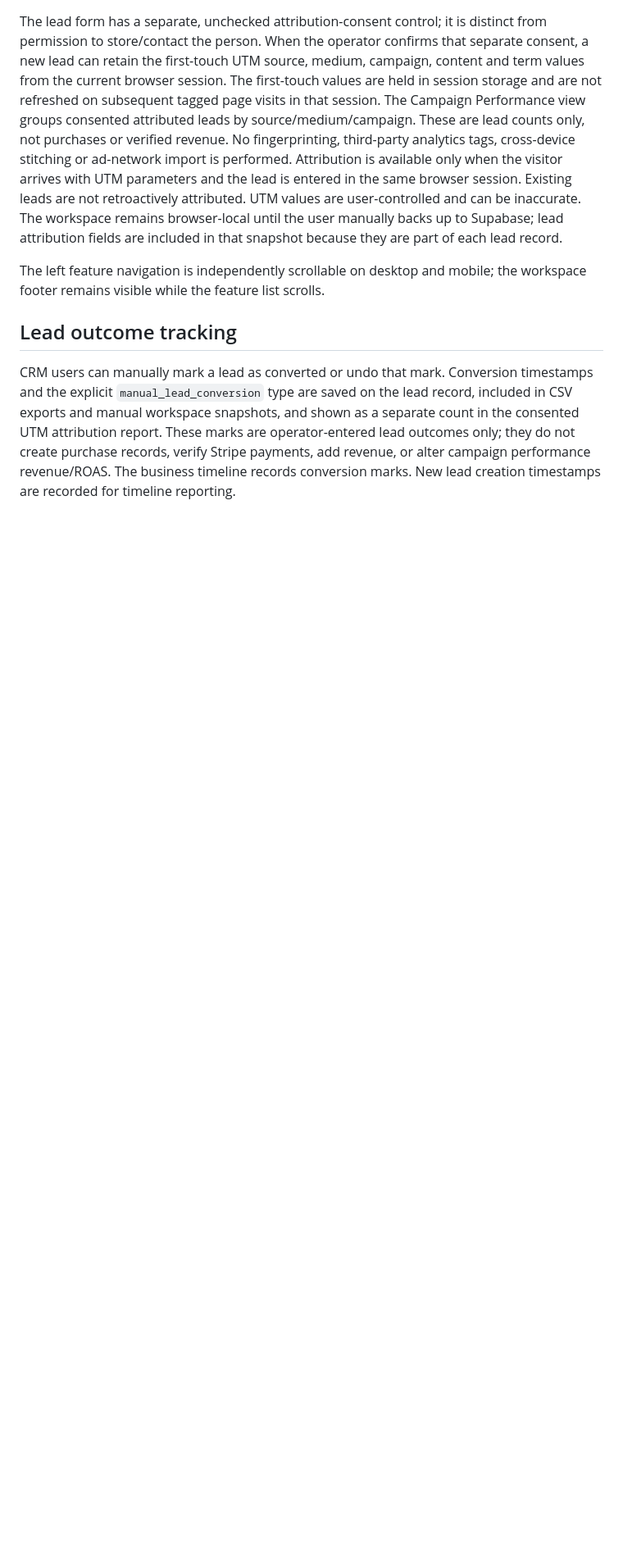
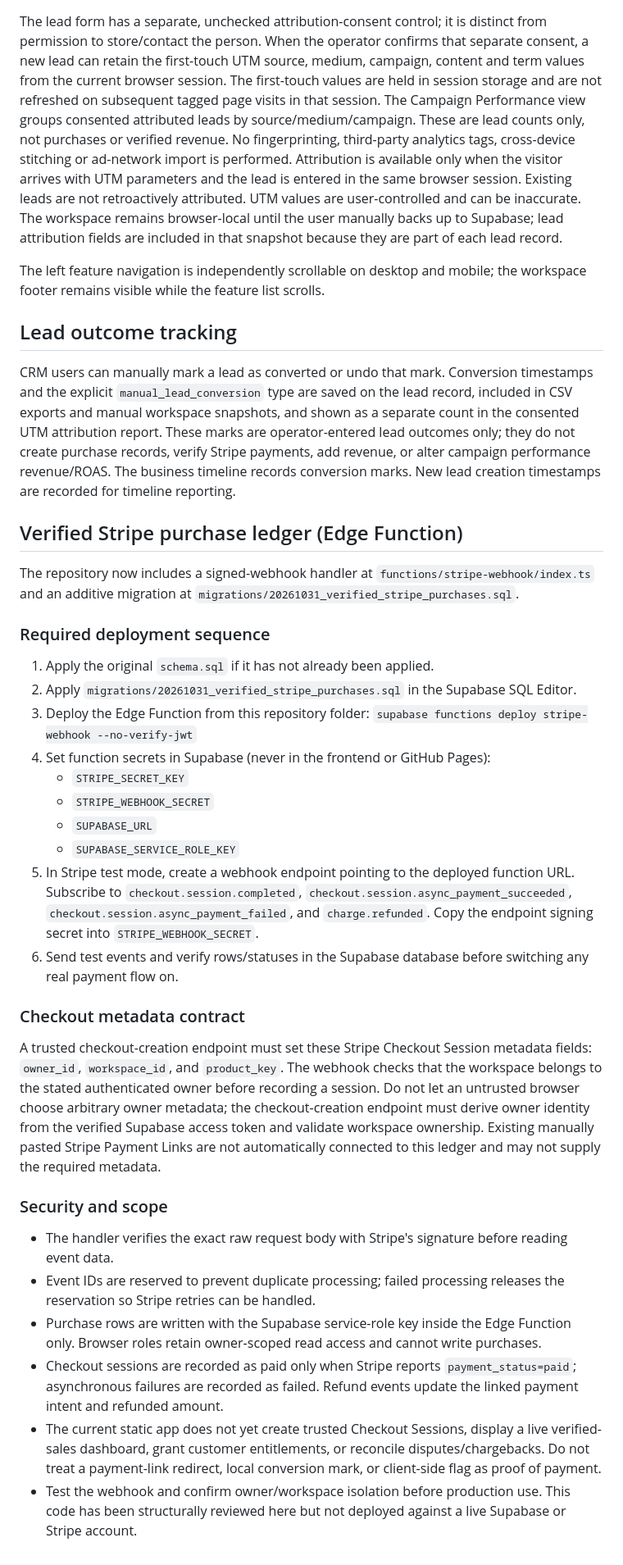
Before and after one commit to LovK45/Auto-Saas, a Markdown page: supabase/README.md, the part around the change. Shown at 82% size. Drawn GitHub-style; blank space fills up the shorter version.

Commit message:
Document Stripe webhook deployment and security

```diff
--- a/supabase/README.md
+++ b/supabase/README.md
@@ -80,3 +80,32 @@ The left feature navigation is independently scrollable on desktop and mobile; t
 ## Lead outcome tracking
 
 CRM users can manually mark a lead as converted or undo that mark. Conversion timestamps and the explicit `manual_lead_conversion` type are saved on the lead record, included in CSV exports and manual workspace snapshots, and shown as a separate count in the consented UTM attribution report. These marks are operator-entered lead outcomes only; they do not create purchase records, verify Stripe payments, add revenue, or alter campaign performance revenue/ROAS. The business timeline records conversion marks. New lead creation timestamps are recorded for timeline reporting.
+
+
+## Verified Stripe purchase ledger (Edge Function)
+
+The repository now includes a signed-webhook handler at `functions/stripe-webhook/index.ts` and an additive migration at `migrations/20261031_verified_stripe_purchases.sql`.
+
+### Required deployment sequence
+1. Apply the original `schema.sql` if it has not already been applied.
+2. Apply `migrations/20261031_verified_stripe_purchases.sql` in the Supabase SQL Editor.
+3. Deploy the Edge Function from this repository folder:
+   `supabase functions deploy stripe-webhook --no-verify-jwt`
+4. Set function secrets in Supabase (never in the frontend or GitHub Pages):
+   - `STRIPE_SECRET_KEY`
+   - `STRIPE_WEBHOOK_SECRET`
+   - `SUPABASE_URL`
+   - `SUPABASE_SERVICE_ROLE_KEY`
+5. In Stripe test mode, create a webhook endpoint pointing to the deployed function URL. Subscribe to `checkout.session.completed`, `checkout.session.async_payment_succeeded`, `checkout.session.async_payment_failed`, and `charge.refunded`. Copy the endpoint signing secret into `STRIPE_WEBHOOK_SECRET`.
+6. Send test events and verify rows/statuses in the Supabase database before switching any real payment flow on.
+
+### Checkout metadata contract
+A trusted checkout-creation endpoint must set these Stripe Checkout Session metadata fields: `owner_id`, `workspace_id`, and `product_key`. The webhook checks that the workspace belongs to the stated authenticated owner before recording a session. Do not let an untrusted browser choose arbitrary owner metadata; the checkout-creation endpoint must derive owner identity from the verified Supabase access token and validate workspace ownership. Existing manually pasted Stripe Payment Links are not automatically connected to this ledger and may not supply the required metadata.
+
+### Security and scope
+- The handler verifies the exact raw request body with Stripe's signature before reading event data.
+- Event IDs are reserved to prevent duplicate processing; failed processing releases the reservation so Stripe retries can be handled.
+- Purchase rows are written with the Supabase service-role key inside the Edge Function only. Browser roles retain owner-scoped read access and cannot write purchases.
+- Checkout sessions are recorded as paid only when Stripe reports `payment_status=paid`; asynchronous failures are recorded as failed. Refund events update the linked payment intent and refunded amount.
+- The current static app does not yet create trusted Checkout Sessions, display a live verified-sales dashboard, grant customer entitlements, or reconcile disputes/chargebacks. Do not treat a payment-link redirect, local conversion mark, or client-side flag as proof of payment.
+- Test the webhook and confirm owner/workspace isolation before production use. This code has been structurally reviewed here but not deployed against a live Supabase or Stripe account.
```
